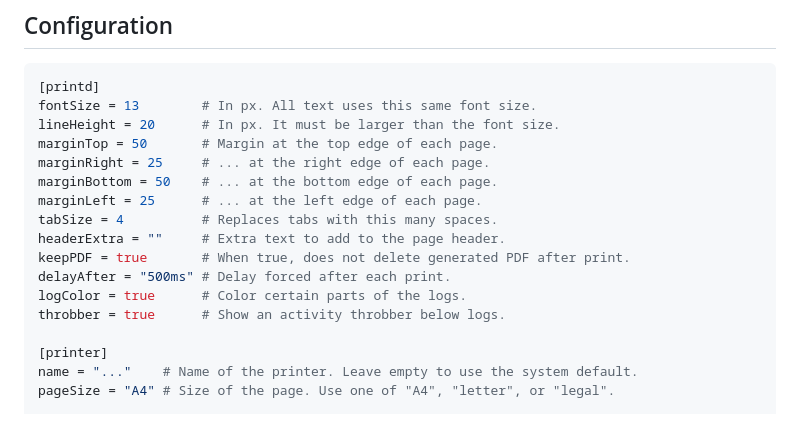
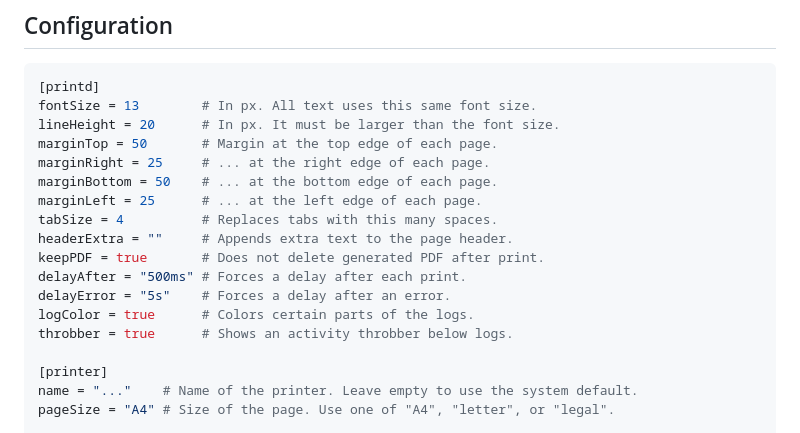
Before and after one commit to FurqanSoftware/toph-printd, a Markdown page: README.md, the part around the change. GitHub-like rendering.

```diff
--- a/README.md
+++ b/README.md
@@ -67,11 +67,12 @@ marginRight = 25     # ... at the right edge of each page.
 marginBottom = 50    # ... at the bottom edge of each page.
 marginLeft = 25      # ... at the left edge of each page.
 tabSize = 4          # Replaces tabs with this many spaces.
-headerExtra = ""     # Extra text to add to the page header.
-keepPDF = true       # When true, does not delete generated PDF after print.
-delayAfter = "500ms" # Delay forced after each print.
-logColor = true      # Color certain parts of the logs.
-throbber = true      # Show an activity throbber below logs.
+headerExtra = ""     # Appends extra text to the page header.
+keepPDF = true       # Does not delete generated PDF after print.
+delayAfter = "500ms" # Forces a delay after each print.
+delayError = "5s"    # Forces a delay after an error.
+logColor = true      # Colors certain parts of the logs.
+throbber = true      # Shows an activity throbber below logs.
 
 [printer]
 name = "..."    # Name of the printer. Leave empty to use the system default.
```
